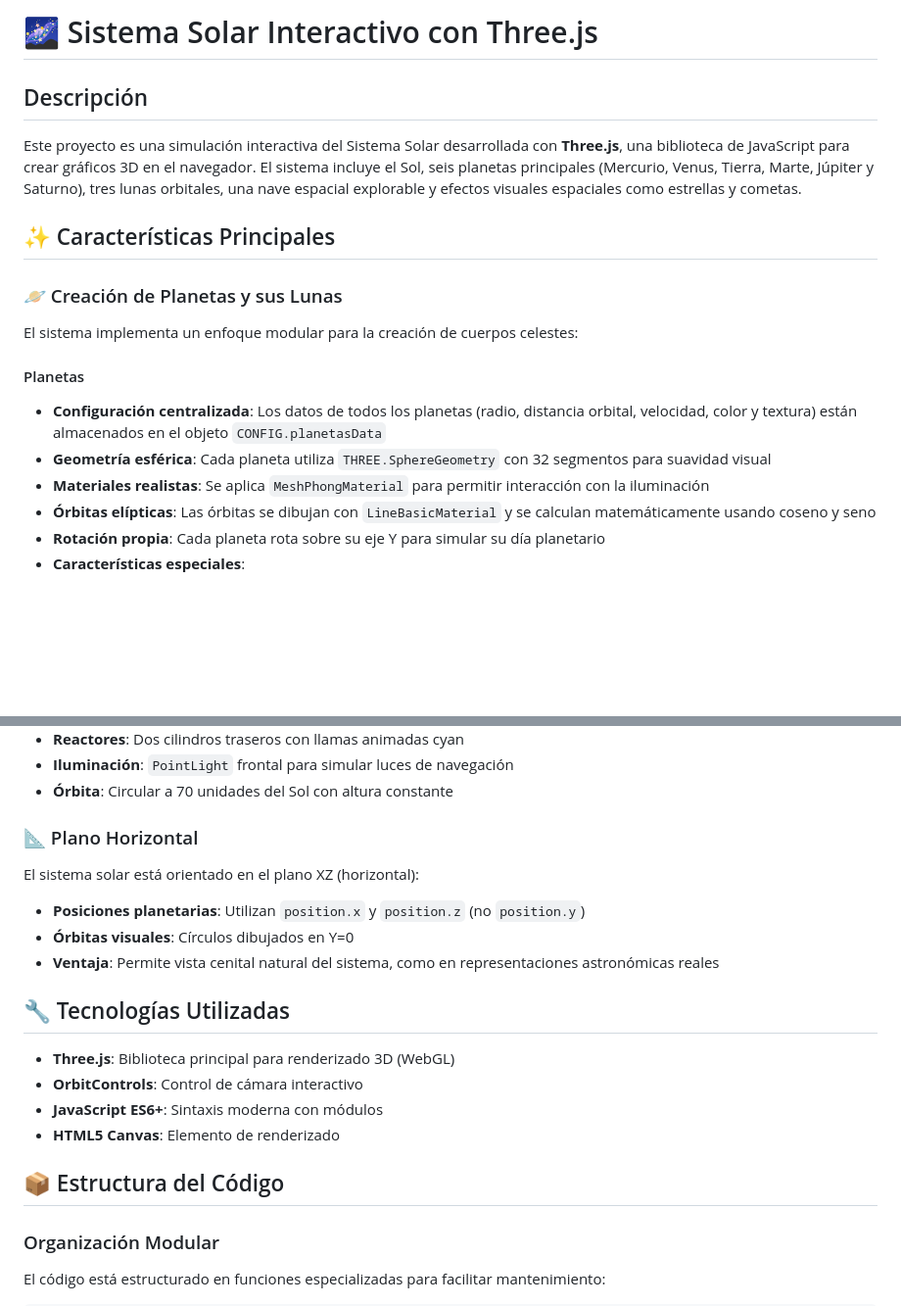
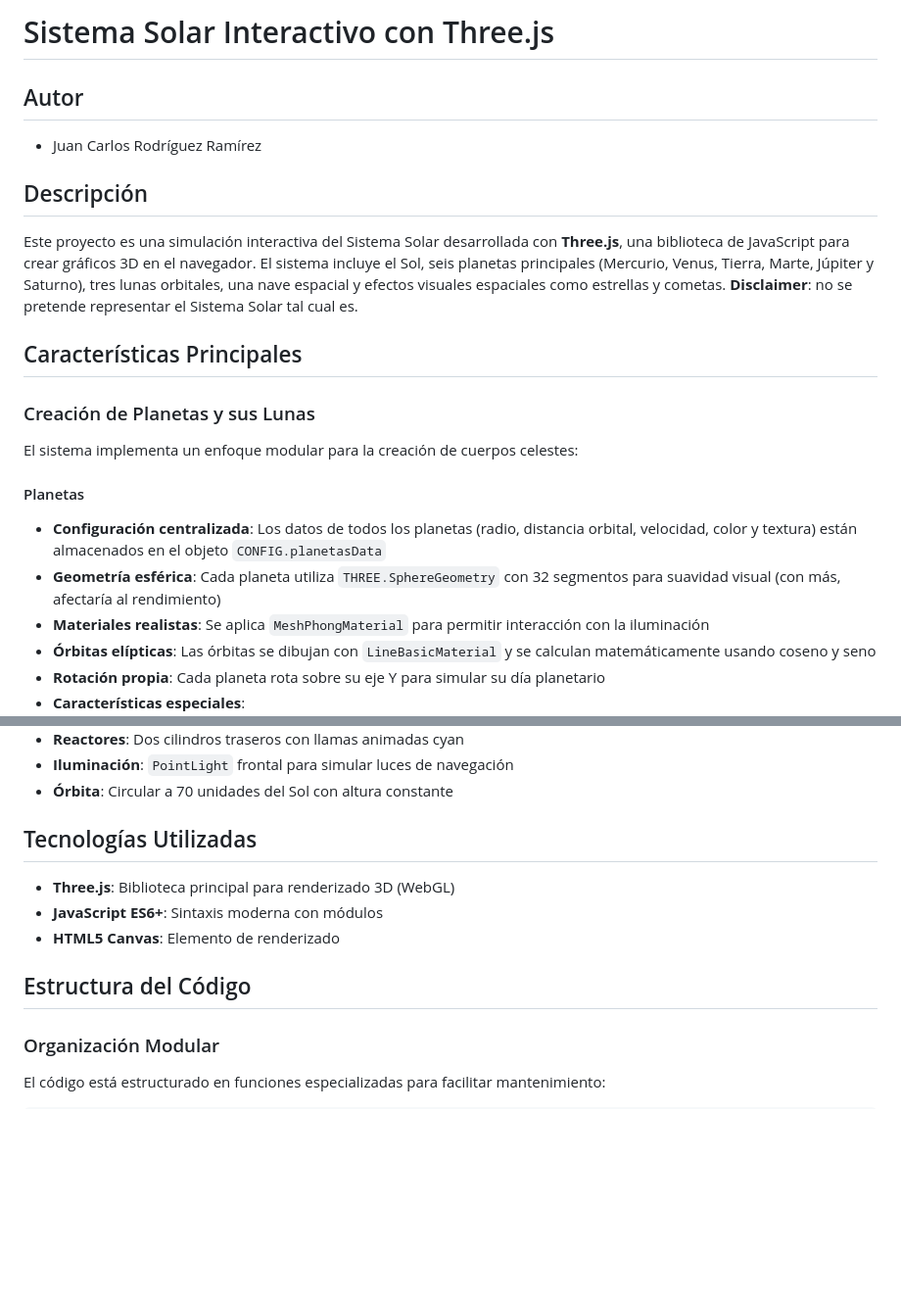
Before and after one commit to Juanquirr/IG, a Markdown page: S6S7/README.md, 2 parts joined by grey strips. Shown at 98% size. GitHub-like rendering; blank space fills up the shorter version.

```diff
--- a/S6S7/README.md
+++ b/S6S7/README.md
@@ -1,18 +1,23 @@
-# 🌌 Sistema Solar Interactivo con Three.js
+# Sistema Solar Interactivo con Three.js
+
+## Autor
+
+- Juan Carlos Rodríguez Ramírez
 
 ## Descripción
 
-Este proyecto es una simulación interactiva del Sistema Solar desarrollada con **Three.js**, una biblioteca de JavaScript para crear gráficos 3D en el navegador. El sistema incluye el Sol, seis planetas principales (Mercurio, Venus, Tierra, Marte, Júpiter y Saturno), tres lunas orbitales, una nave espacial explorable y efectos visuales espaciales como estrellas y cometas.
+Este proyecto es una simulación interactiva del Sistema Solar desarrollada con **Three.js**, una biblioteca de JavaScript para crear gráficos 3D en el navegador. El sistema incluye el Sol, seis planetas principales (Mercurio, Venus, Tierra, Marte, Júpiter y Saturno), tres lunas orbitales, una nave espacial y efectos visuales espaciales como estrellas y cometas.
+**Disclaimer**: no se pretende representar el Sistema Solar tal cual es.
 
-## ✨ Características Principales
+## Características Principales
 
-### 🪐 Creación de Planetas y sus Lunas
+### Creación de Planetas y sus Lunas
 
 El sistema implementa un enfoque modular para la creación de cuerpos celestes:
 
 #### Planetas
 - **Configuración centralizada**: Los datos de todos los planetas (radio, distancia orbital, velocidad, color y textura) están almacenados en el objeto `CONFIG.planetasData`
-- **Geometría esférica**: Cada planeta utiliza `THREE.SphereGeometry` con 32 segmentos para suavidad visual
+- **Geometría esférica**: Cada planeta utiliza `THREE.SphereGeometry` con 32 segmentos para suavidad visual (con más, afectaría al rendimiento)
 - **Materiales realistas**: Se aplica `MeshPhongMaterial` para permitir interacción con la iluminación
 - **Órbitas elípticas**: Las órbitas se dibujan con `LineBasicMaterial` y se calculan matemáticamente usando coseno y seno
 - **Rotación propia**: Cada planeta rota sobre su eje Y para simular su día planetario
@@ -99,21 +104,13 @@ map: loader.load(`src/${p.texture}`)
 - **Iluminación**: `PointLight` frontal para simular luces de navegación
 - **Órbita**: Circular a 70 unidades del Sol con altura constante
 
-### 📐 Plano Horizontal
-
-El sistema solar está orientado en el plano XZ (horizontal):
-- **Posiciones planetarias**: Utilizan `position.x` y `position.z` (no `position.y`)
-- **Órbitas visuales**: Círculos dibujados en Y=0
-- **Ventaja**: Permite vista cenital natural del sistema, como en representaciones astronómicas reales
-
-## 🔧 Tecnologías Utilizadas
+## Tecnologías Utilizadas
 
 - **Three.js**: Biblioteca principal para renderizado 3D (WebGL)
-- **OrbitControls**: Control de cámara interactivo
 - **JavaScript ES6+**: Sintaxis moderna con módulos
 - **HTML5 Canvas**: Elemento de renderizado
 
-## 📦 Estructura del Código
+## Estructura del Código
 
 ### Organización Modular
 
```
Also changed, not shown: other parts of S6S7/README.md (+17 -98 lines).
